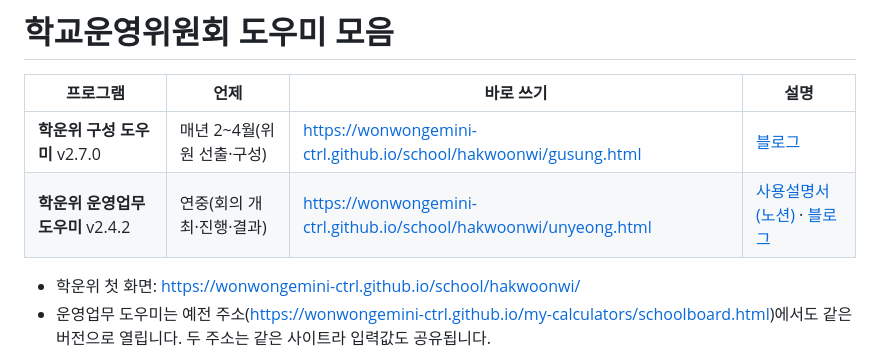
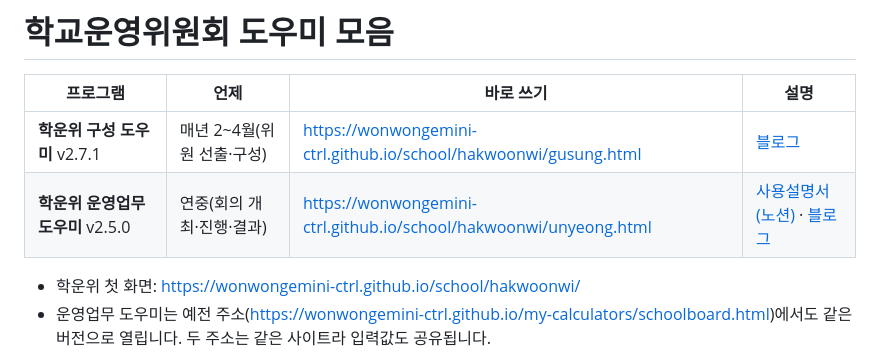
Before and after one commit to wonwongemini-ctrl/school, a Markdown page: README.md, the part around the change. Drawn GitHub-style.

```diff
--- a/README.md
+++ b/README.md
@@ -2,8 +2,8 @@
 
 | 프로그램 | 언제 | 바로 쓰기 | 설명 |
 |---|---|---|---|
-| **학운위 구성 도우미** v2.7.0 | 매년 2~4월(위원 선출·구성) | https://wonwongemini-ctrl.github.io/school/hakwoonwi/gusung.html | [블로그](https://blog.naver.com/oderobong/224438738839) |
-| **학운위 운영업무 도우미** v2.4.2 | 연중(회의 개최·진행·결과) | https://wonwongemini-ctrl.github.io/school/hakwoonwi/unyeong.html | [사용설명서(노션)](https://volcano-saturday-a54.notion.site/v2-0-3f99700e048c81f8968edd67b99a79fc) · [블로그](https://blog.naver.com/oderobong/224428377136) |
+| **학운위 구성 도우미** v2.7.1 | 매년 2~4월(위원 선출·구성) | https://wonwongemini-ctrl.github.io/school/hakwoonwi/gusung.html | [블로그](https://blog.naver.com/oderobong/224438738839) |
+| **학운위 운영업무 도우미** v2.5.0 | 연중(회의 개최·진행·결과) | https://wonwongemini-ctrl.github.io/school/hakwoonwi/unyeong.html | [사용설명서(노션)](https://volcano-saturday-a54.notion.site/v2-0-3f99700e048c81f8968edd67b99a79fc) · [블로그](https://blog.naver.com/oderobong/224428377136) |
 
 - 학운위 첫 화면: https://wonwongemini-ctrl.github.io/school/hakwoonwi/
 - 운영업무 도우미는 예전 주소(https://wonwongemini-ctrl.github.io/my-calculators/schoolboard.html)에서도 같은 버전으로 열립니다. 두 주소는 같은 사이트라 입력값도 공유됩니다.
```
